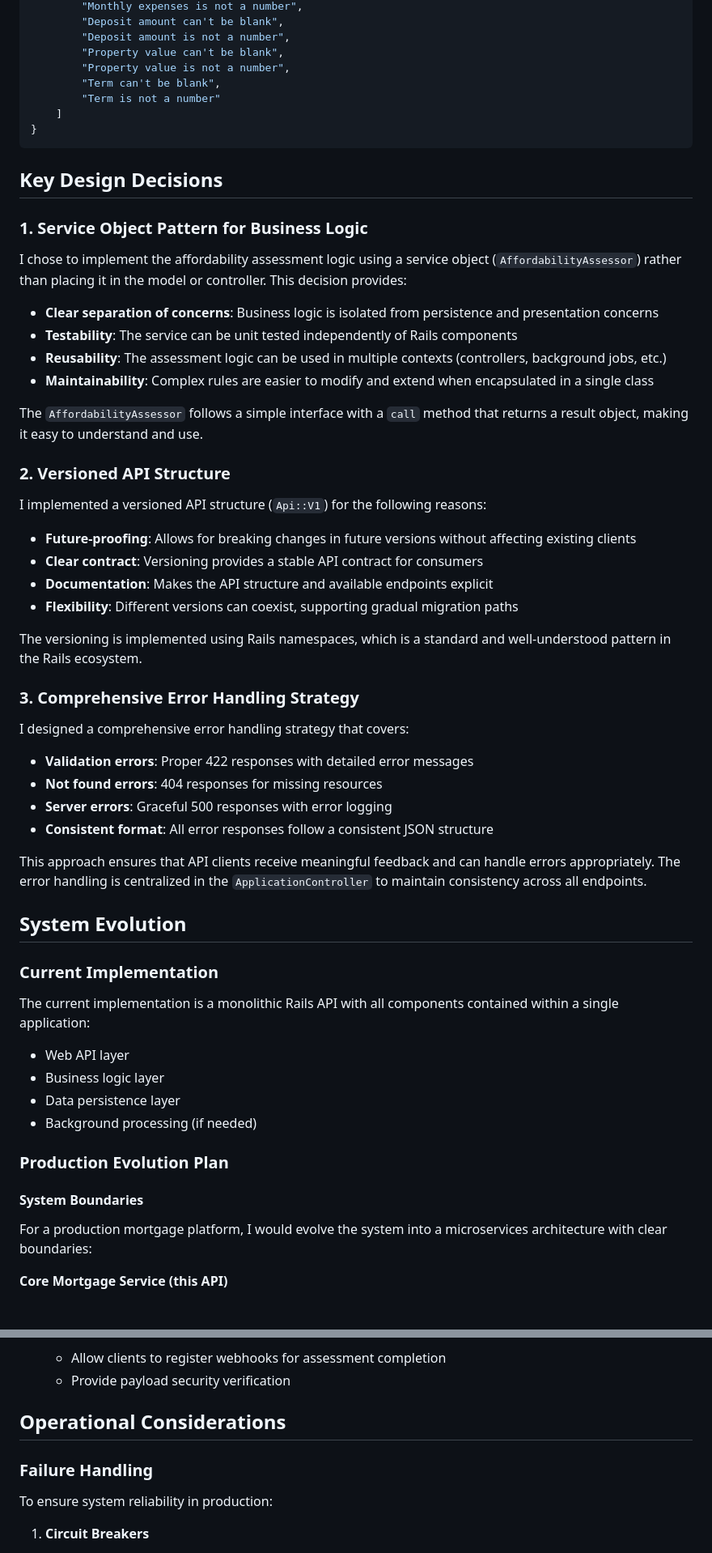
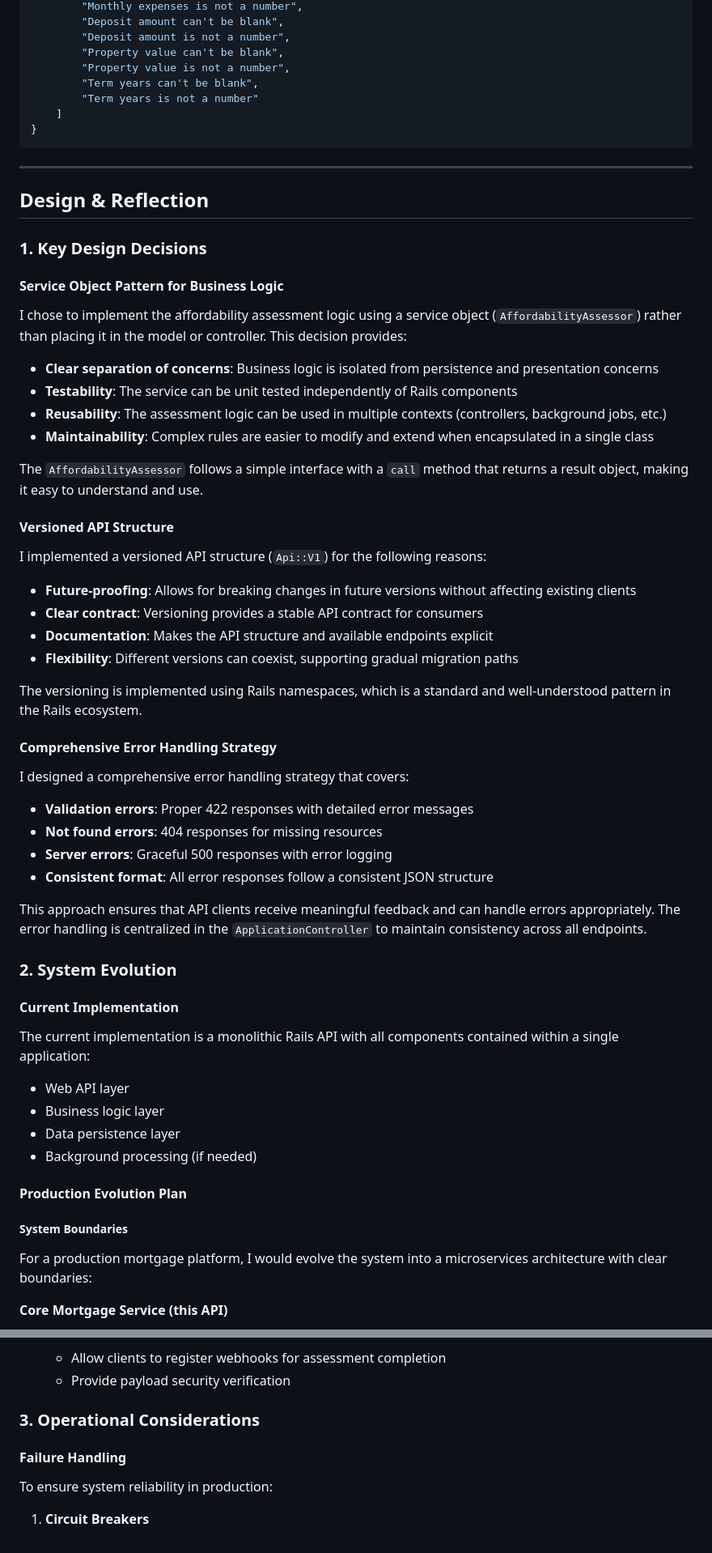
Before and after one commit to baphled/mortgage_app, a Markdown page: README.md, 2 parts joined by grey strips. Shown at 81% size. GitHub-like rendering.

````diff
--- a/README.md
+++ b/README.md
@@ -261,15 +274,19 @@ curl -X POST http://localhost:3000/api/v1/mortgage_applications \
         "Deposit amount is not a number",
         "Property value can't be blank",
         "Property value is not a number",
-        "Term can't be blank",
-        "Term is not a number"
+        "Term years can't be blank",
+        "Term years is not a number"
     ]
 }
 ```
 
-## Key Design Decisions
+---
 
-### 1. Service Object Pattern for Business Logic
+## Design & Reflection
+
+### 1. Key Design Decisions
+
+#### Service Object Pattern for Business Logic
 I chose to implement the affordability assessment logic using a service object (`AffordabilityAssessor`) rather than placing it in the model or controller. This decision provides:
 
 - **Clear separation of concerns**: Business logic is isolated from persistence and presentation concerns
@@ -279,7 +296,7 @@ I chose to implement the affordability assessment logic using a service object (
 
 The `AffordabilityAssessor` follows a simple interface with a `call` method that returns a result object, making it easy to understand and use.
 
-### 2. Versioned API Structure
+#### Versioned API Structure
 I implemented a versioned API structure (`Api::V1`) for the following reasons:
 
 - **Future-proofing**: Allows for breaking changes in future versions without affecting existing clients
@@ -289,7 +306,7 @@ I implemented a versioned API structure (`Api::V1`) for the following reasons:
 
 The versioning is implemented using Rails namespaces, which is a standard and well-understood pattern in the Rails ecosystem.
 
-### 3. Comprehensive Error Handling Strategy
+#### Comprehensive Error Handling Strategy
 I designed a comprehensive error handling strategy that covers:
 
 - **Validation errors**: Proper 422 responses with detailed error messages
@@ -299,18 +316,18 @@ I designed a comprehensive error handling strategy that covers:
 
 This approach ensures that API clients receive meaningful feedback and can handle errors appropriately. The error handling is centralized in the `ApplicationController` to maintain consistency across all endpoints.
 
-## System Evolution
+### 2. System Evolution
 
-### Current Implementation
+#### Current Implementation
 The current implementation is a monolithic Rails API with all components contained within a single application:
 - Web API layer
 - Business logic layer
 - Data persistence layer
 - Background processing (if needed)
 
-### Production Evolution Plan
+#### Production Evolution Plan
 
-#### System Boundaries
+##### System Boundaries
 For a production mortgage platform, I would evolve the system into a microservices architecture with clear boundaries:
 
 **Core Mortgage Service (this API)**
@@ -377,9 +394,9 @@ The affordability assessment process would benefit from asynchronous processing:
    - Allow clients to register webhooks for assessment completion
    - Provide payload security verification
 
-## Operational Considerations
+### 3. Operational Considerations
 
-### Failure Handling
+#### Failure Handling
 To ensure system reliability in production:
 
 1. **Circuit Breakers**
````
Also changed, not shown: other parts of README.md (+91 -78 lines).
